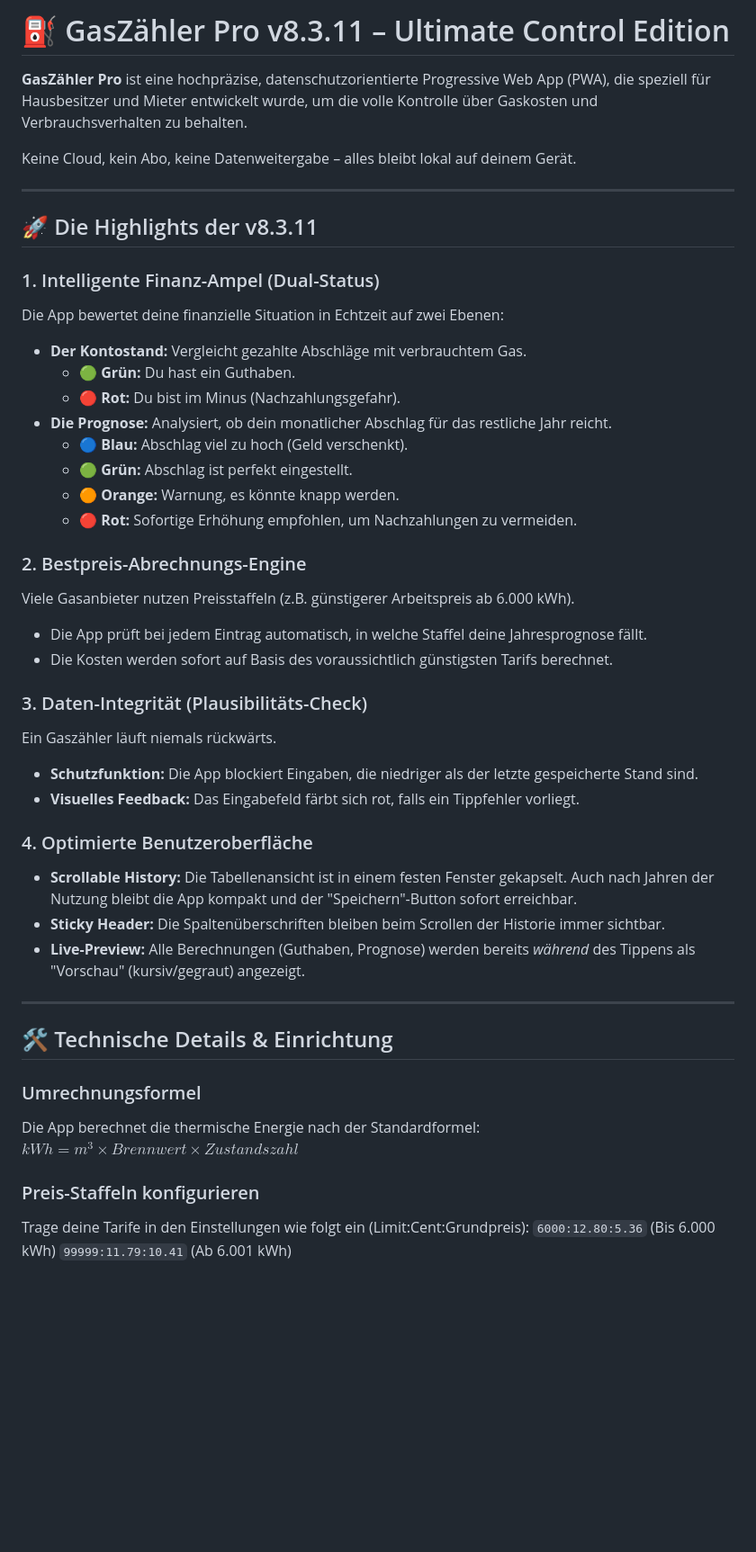
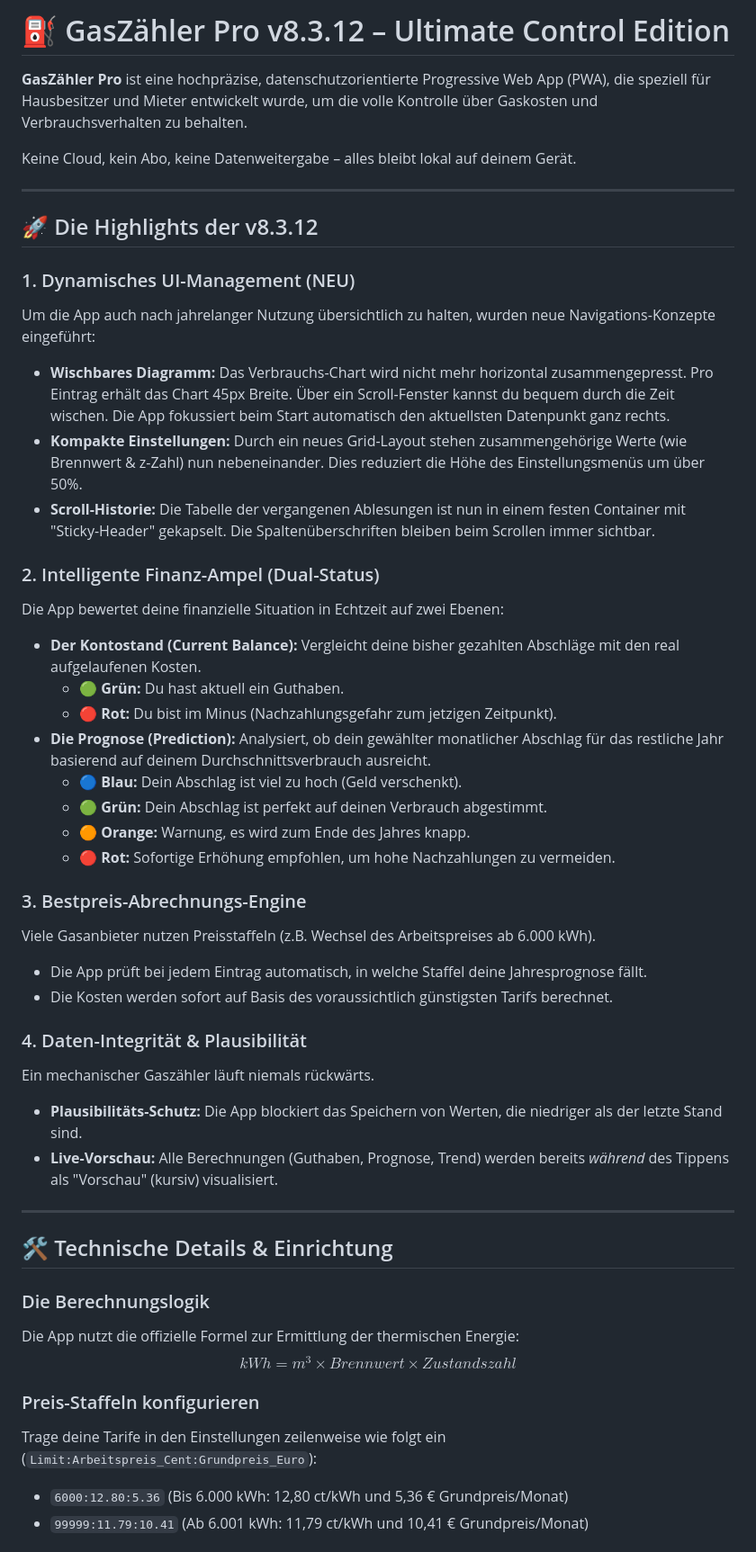
Before and after one commit to sly-1/gasrechner, a Markdown page: README.md, the part around one of its changes. Shown at 90% size. GitHub-like rendering; blank space fills up the shorter version.

Commit message:
docs: finalize v8.3.12 documentation
Updated README with detailed sections for new UI features, dual-traffic-light logic, and setup guides.

```diff
--- a/README.md
+++ b/README.md
@@ -1,4 +1,4 @@
-# ⛽ GasZähler Pro v8.3.11 – Ultimate Control Edition
+# ⛽ GasZähler Pro v8.3.12 – Ultimate Control Edition
 
 **GasZähler Pro** ist eine hochpräzise, datenschutzorientierte Progressive Web App (PWA), die speziell für Hausbesitzer und Mieter entwickelt wurde, um die volle Kontrolle über Gaskosten und Verbrauchsverhalten zu behalten.
 
@@ -6,44 +6,45 @@ Keine Cloud, kein Abo, keine Datenweitergabe – alles bleibt lokal auf deinem G
 
 ---
 
-## 🚀 Die Highlights der v8.3.11
+## 🚀 Die Highlights der v8.3.12
 
-### 1. Intelligente Finanz-Ampel (Dual-Status)
+### 1. Dynamisches UI-Management (NEU)
+Um die App auch nach jahrelanger Nutzung übersichtlich zu halten, wurden neue Navigations-Konzepte eingeführt:
+* **Wischbares Diagramm:** Das Verbrauchs-Chart wird nicht mehr horizontal zusammengepresst. Pro Eintrag erhält das Chart 45px Breite. Über ein Scroll-Fenster kannst du bequem durch die Zeit wischen. Die App fokussiert beim Start automatisch den aktuellsten Datenpunkt ganz rechts.
+* **Kompakte Einstellungen:** Durch ein neues Grid-Layout stehen zusammengehörige Werte (wie Brennwert & z-Zahl) nun nebeneinander. Dies reduziert die Höhe des Einstellungsmenüs um über 50%.
+* **Scroll-Historie:** Die Tabelle der vergangenen Ablesungen ist nun in einem festen Container mit "Sticky-Header" gekapselt. Die Spaltenüberschriften bleiben beim Scrollen immer sichtbar.
+
+### 2. Intelligente Finanz-Ampel (Dual-Status)
 Die App bewertet deine finanzielle Situation in Echtzeit auf zwei Ebenen:
-* **Der Kontostand:** Vergleicht gezahlte Abschläge mit verbrauchtem Gas.
-    * 🟢 **Grün:** Du hast ein Guthaben.
-    * 🔴 **Rot:** Du bist im Minus (Nachzahlungsgefahr).
-* **Die Prognose:** Analysiert, ob dein monatlicher Abschlag für das restliche Jahr reicht.
-    * 🔵 **Blau:** Abschlag viel zu hoch (Geld verschenkt).
-    * 🟢 **Grün:** Abschlag ist perfekt eingestellt.
-    * 🟠 **Orange:** Warnung, es könnte knapp werden.
-    * 🔴 **Rot:** Sofortige Erhöhung empfohlen, um Nachzahlungen zu vermeiden.
+* **Der Kontostand (Current Balance):** Vergleicht deine bisher gezahlten Abschläge mit den real aufgelaufenen Kosten.
+    * 🟢 **Grün:** Du hast aktuell ein Guthaben.
+    * 🔴 **Rot:** Du bist im Minus (Nachzahlungsgefahr zum jetzigen Zeitpunkt).
+* **Die Prognose (Prediction):** Analysiert, ob dein gewählter monatlicher Abschlag für das restliche Jahr basierend auf deinem Durchschnittsverbrauch ausreicht.
+    * 🔵 **Blau:** Dein Abschlag ist viel zu hoch (Geld verschenkt).
+    * 🟢 **Grün:** Dein Abschlag ist perfekt auf deinen Verbrauch abgestimmt.
+    * 🟠 **Orange:** Warnung, es wird zum Ende des Jahres knapp.
+    * 🔴 **Rot:** Sofortige Erhöhung empfohlen, um hohe Nachzahlungen zu vermeiden.
 
-### 2. Bestpreis-Abrechnungs-Engine
-Viele Gasanbieter nutzen Preisstaffeln (z.B. günstigerer Arbeitspreis ab 6.000 kWh).
+### 3. Bestpreis-Abrechnungs-Engine
+Viele Gasanbieter nutzen Preisstaffeln (z.B. Wechsel des Arbeitspreises ab 6.000 kWh).
 * Die App prüft bei jedem Eintrag automatisch, in welche Staffel deine Jahresprognose fällt.
 * Die Kosten werden sofort auf Basis des voraussichtlich günstigsten Tarifs berechnet.
 
-### 3. Daten-Integrität (Plausibilitäts-Check)
-Ein Gaszähler läuft niemals rückwärts.
-* **Schutzfunktion:** Die App blockiert Eingaben, die niedriger als der letzte gespeicherte Stand sind.
-* **Visuelles Feedback:** Das Eingabefeld färbt sich rot, falls ein Tippfehler vorliegt.
-
-### 4. Optimierte Benutzeroberfläche
-* **Scrollable History:** Die Tabellenansicht ist in einem festen Fenster gekapselt. Auch nach Jahren der Nutzung bleibt die App kompakt und der "Speichern"-Button sofort erreichbar.
-* **Sticky Header:** Die Spaltenüberschriften bleiben beim Scrollen der Historie immer sichtbar.
-* **Live-Preview:** Alle Berechnungen (Guthaben, Prognose) werden bereits *während* des Tippens als "Vorschau" (kursiv/gegraut) angezeigt.
+### 4. Daten-Integrität & Plausibilität
+Ein mechanischer Gaszähler läuft niemals rückwärts.
+* **Plausibilitäts-Schutz:** Die App blockiert das Speichern von Werten, die niedriger als der letzte Stand sind.
+* **Live-Vorschau:** Alle Berechnungen (Guthaben, Prognose, Trend) werden bereits *während* des Tippens als "Vorschau" (kursiv) visualisiert.
 
 ---
 
 ## 🛠 Technische Details & Einrichtung
 
-### Umrechnungsformel
-Die App berechnet die thermische Energie nach der Standardformel:
-$kWh = m^3 \times Brennwert \times Zustandszahl$
+### Die Berechnungslogik
+Die App nutzt die offizielle Formel zur Ermittlung der thermischen Energie:
+$$kWh = m^3 \times Brennwert \times Zustandszahl$$
 
 ### Preis-Staffeln konfigurieren
-Trage deine Tarife in den Einstellungen wie folgt ein (Limit:Cent:Grundpreis):
-`6000:12.80:5.36` (Bis 6.000 kWh)
-`99999:11.79:10.41` (Ab 6.001 kWh)
+Trage deine Tarife in den Einstellungen zeilenweise wie folgt ein (`Limit:Arbeitspreis_Cent:Grundpreis_Euro`):
+* `6000:12.80:5.36` (Bis 6.000 kWh: 12,80 ct/kWh und 5,36 € Grundpreis/Monat)
+* `99999:11.79:10.41` (Ab 6.001 kWh: 11,79 ct/kWh und 10,41 € Grundpreis/Monat)
 
```
Also changed, not shown: other parts of README.md (+7 -7 lines).
